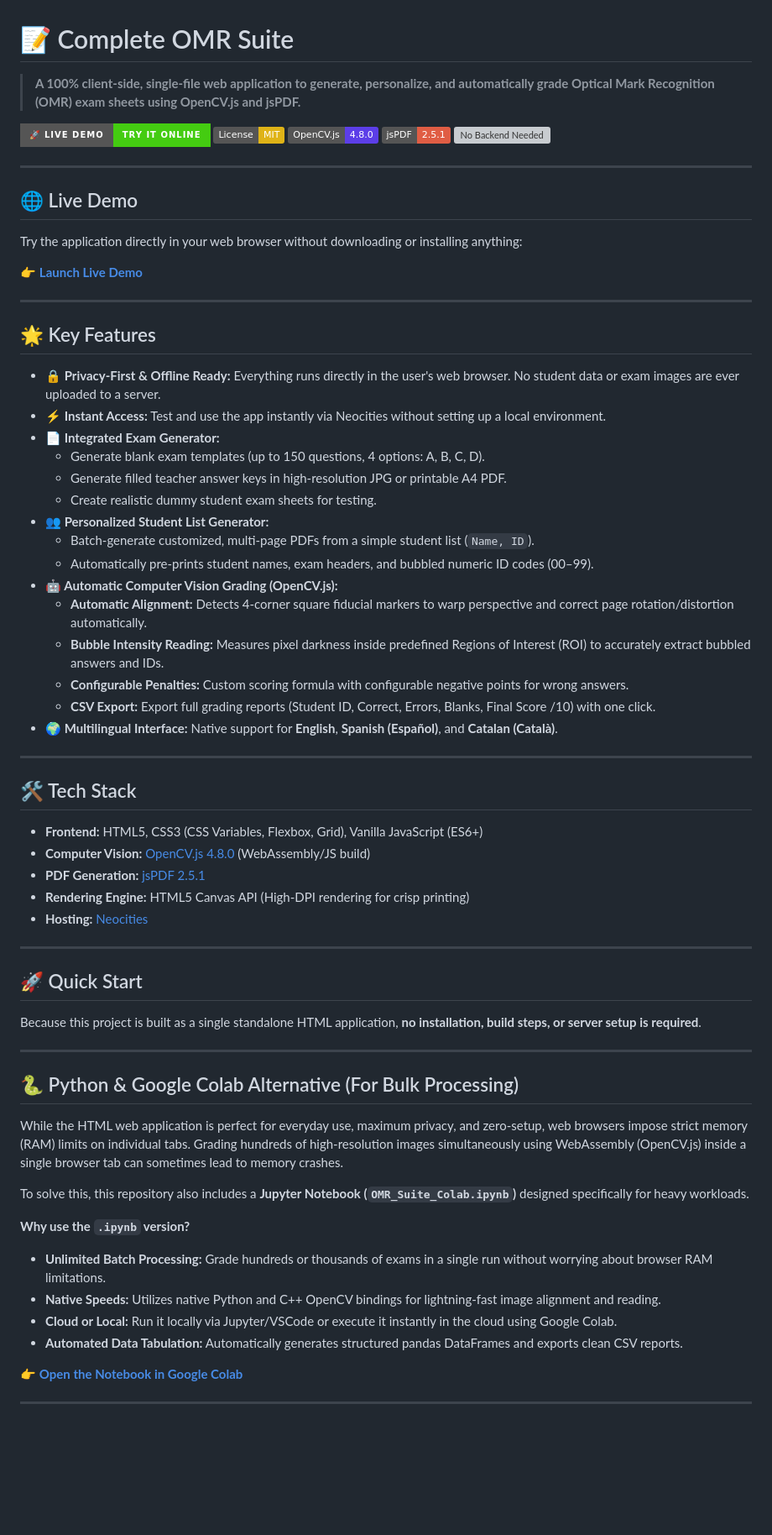
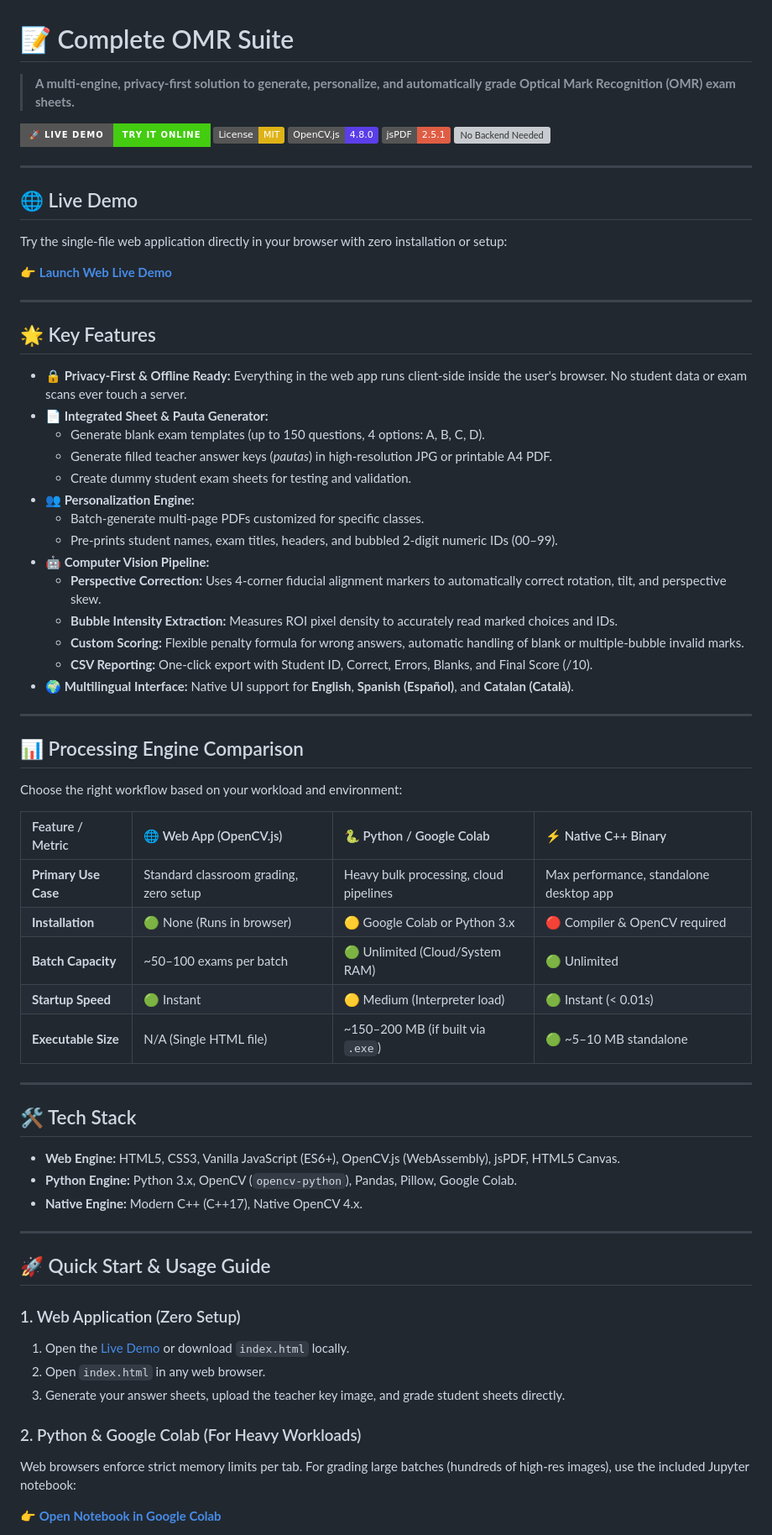
Before and after one commit to drfperez/OMRSuite, a Markdown page: README.md, the part around one of its changes. Shown at 84% size. Drawn GitHub-style; badges without logos; blank space fills up the shorter version; grey boxes are pictures that could not be loaded.

Commit message:
Revise README for clarity and updated features
Updated the README to reflect a more accurate description of the application and improved clarity in feature explanations.

```diff
--- a/README.md
+++ b/README.md
@@ -1,6 +1,6 @@
 # 📝 Complete OMR Suite
 
-> **A 100% client-side, single-file web application to generate, personalize, and automatically grade Optical Mark Recognition (OMR) exam sheets using OpenCV.js and jsPDF.**
+> **A multi-engine, privacy-first solution to generate, personalize, and automatically grade Optical Mark Recognition (OMR) exam sheets.**
 
 [![Live Demo](https://img.shields.io/badge/🚀_Live_Demo-Try_it_Online-brightgreen?style=for-the-badge)](https://drfperez.neocities.org/quiz/3languages/)
 [![License: MIT](https://img.shields.io/badge/License-MIT-yellow.svg)](https://opensource.org/licenses/MIT)
@@ -12,62 +12,62 @@
 
 ## 🌐 Live Demo
 
-Try the application directly in your web browser without downloading or installing anything:
+Try the single-file web application directly in your browser with zero installation or setup:
 
-👉 **[Launch Live Demo](https://drfperez.neocities.org/quiz/3languages/)**
-
+👉 **[Launch Web Live Demo](https://drfperez.neocities.org/quiz/3languages/)**
 
 ---
 
 ## 🌟 Key Features
 
-* **🔒 Privacy-First & Offline Ready:** Everything runs directly in the user's web browser. No student data or exam images are ever uploaded to a server.
-* **⚡ Instant Access:** Test and use the app instantly via Neocities without setting up a local environment.
-* **📄 Integrated Exam Generator:**
+* **🔒 Privacy-First & Offline Ready:** Everything in the web app runs client-side inside the user's browser. No student data or exam scans ever touch a server.
+* **📄 Integrated Sheet & Pauta Generator:**
   * Generate blank exam templates (up to 150 questions, 4 options: A, B, C, D).
-  * Generate filled teacher answer keys in high-resolution JPG or printable A4 PDF.
-  * Create realistic dummy student exam sheets for testing.
-* **👥 Personalized Student List Generator:**
-  * Batch-generate customized, multi-page PDFs from a simple student list (`Name, ID`).
-  * Automatically pre-prints student names, exam headers, and bubbled numeric ID codes (00–99).
-* **🤖 Automatic Computer Vision Grading (OpenCV.js):**
-  * **Automatic Alignment:** Detects 4-corner square fiducial markers to warp perspective and correct page rotation/distortion automatically.
-  * **Bubble Intensity Reading:** Measures pixel darkness inside predefined Regions of Interest (ROI) to accurately extract bubbled answers and IDs.
-  * **Configurable Penalties:** Custom scoring formula with configurable negative points for wrong answers.
-  * **CSV Export:** Export full grading reports (Student ID, Correct, Errors, Blanks, Final Score /10) with one click.
-* **🌍 Multilingual Interface:** Native support for **English**, **Spanish (Español)**, and **Catalan (Català)**.
+  * Generate filled teacher answer keys (*pautas*) in high-resolution JPG or printable A4 PDF.
+  * Create dummy student exam sheets for testing and validation.
+* **👥 Personalization Engine:**
+  * Batch-generate multi-page PDFs customized for specific classes.
+  * Pre-prints student names, exam titles, headers, and bubbled 2-digit numeric IDs (00–99).
+* **🤖 Computer Vision Pipeline:**
+  * **Perspective Correction:** Uses 4-corner fiducial alignment markers to automatically correct rotation, tilt, and perspective skew.
+  * **Bubble Intensity Extraction:** Measures ROI pixel density to accurately read marked choices and IDs.
+  * **Custom Scoring:** Flexible penalty formula for wrong answers, automatic handling of blank or multiple-bubble invalid marks.
+  * **CSV Reporting:** One-click export with Student ID, Correct, Errors, Blanks, and Final Score (/10).
+* **🌍 Multilingual Interface:** Native UI support for **English**, **Spanish (Español)**, and **Catalan (Català)**.
+
+---
+
+## 📊 Processing Engine Comparison
+
+Choose the right workflow based on your workload and environment:
+
+| Feature / Metric | 🌐 Web App (OpenCV.js) | 🐍 Python / Google Colab | ⚡ Native C++ Binary |
+| :--- | :--- | :--- | :--- |
+| **Primary Use Case** | Standard classroom grading, zero setup | Heavy bulk processing, cloud pipelines | Max performance, standalone desktop app |
+| **Installation** | 🟢 None (Runs in browser) | 🟡 Google Colab or Python 3.x | 🔴 Compiler & OpenCV required |
+| **Batch Capacity** | ~50–100 exams per batch | 🟢 Unlimited (Cloud/System RAM) | 🟢 Unlimited |
+| **Startup Speed** | 🟢 Instant | 🟡 Medium (Interpreter load) | 🟢 Instant (< 0.01s) |
+| **Executable Size** | N/A (Single HTML file) | ~150–200 MB (if built via `.exe`) | 🟢 ~5–10 MB standalone |
 
 ---
 
 ## 🛠️ Tech Stack
 
-* **Frontend:** HTML5, CSS3 (CSS Variables, Flexbox, Grid), Vanilla JavaScript (ES6+)
-* **Computer Vision:** [OpenCV.js 4.8.0](https://docs.opencv.org/) (WebAssembly/JS build)
-* **PDF Generation:** [jsPDF 2.5.1](https://github.com/parallax/jsPDF)
-* **Rendering Engine:** HTML5 Canvas API (High-DPI rendering for crisp printing)
-* **Hosting:** [Neocities](https://neocities.org/)
+* **Web Engine:** HTML5, CSS3, Vanilla JavaScript (ES6+), OpenCV.js (WebAssembly), jsPDF, HTML5 Canvas.
+* **Python Engine:** Python 3.x, OpenCV (`opencv-python`), Pandas, Pillow, Google Colab.
+* **Native Engine:** Modern C++ (C++17), Native OpenCV 4.x.
 
 ---
 
-## 🚀 Quick Start
+## 🚀 Quick Start & Usage Guide
 
-Because this project is built as a single standalone HTML application, **no installation, build steps, or server setup is required**.
+### 1. Web Application (Zero Setup)
+1. Open the [Live Demo](https://drfperez.neocities.org/quiz/3languages/) or download `index.html` locally.
+2. Open `index.html` in any web browser.
+3. Generate your answer sheets, upload the teacher key image, and grade student sheets directly.
 
----
+### 2. Python & Google Colab (For Heavy Workloads)
+Web browsers enforce strict memory limits per tab. For grading large batches (hundreds of high-res images), use the included Jupyter notebook:
 
-## 🐍 Python & Google Colab Alternative (For Bulk Processing)
+👉 **[Open Notebook in Google Colab](https://colab.research.google.com/github/drfperez/OMRSuite/blob/main/OMRSuite.ipynb)**
 
-While the HTML web application is perfect for everyday use, maximum privacy, and zero-setup, web browsers impose strict memory (RAM) limits on individual tabs. Grading hundreds of high-resolution images simultaneously using WebAssembly (OpenCV.js) inside a single browser tab can sometimes lead to memory crashes.
-
-To solve this, this repository also includes a **Jupyter Notebook (`OMR_Suite_Colab.ipynb`)** designed specifically for heavy workloads.
-
-**Why use the `.ipynb` version?**
-* **Unlimited Batch Processing:** Grade hundreds or thousands of exams in a single run without worrying about browser RAM limitations.
-* **Native Speeds:** Utilizes native Python and C++ OpenCV bindings for lightning-fast image alignment and reading.
-* **Cloud or Local:** Run it locally via Jupyter/VSCode or execute it instantly in the cloud using Google Colab.
-* **Automated Data Tabulation:** Automatically generates structured pandas DataFrames and exports clean CSV reports.
-
-👉 **[Open the Notebook in Google Colab](https://colab.research.google.com/github/drfperez/OMRSuite/blob/main/OMRSuite.ipynb)**
-
----
-
```
Also changed, not shown: other parts of README.md (+4 -39 lines).
